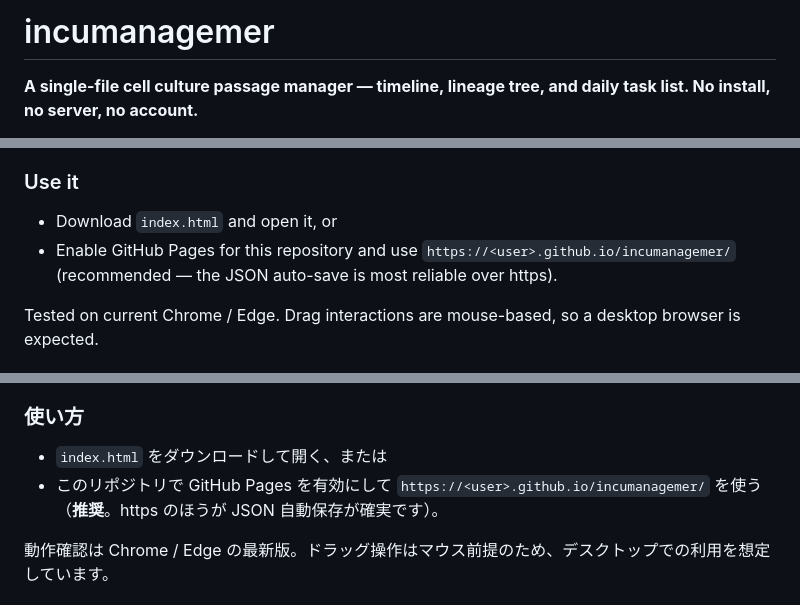
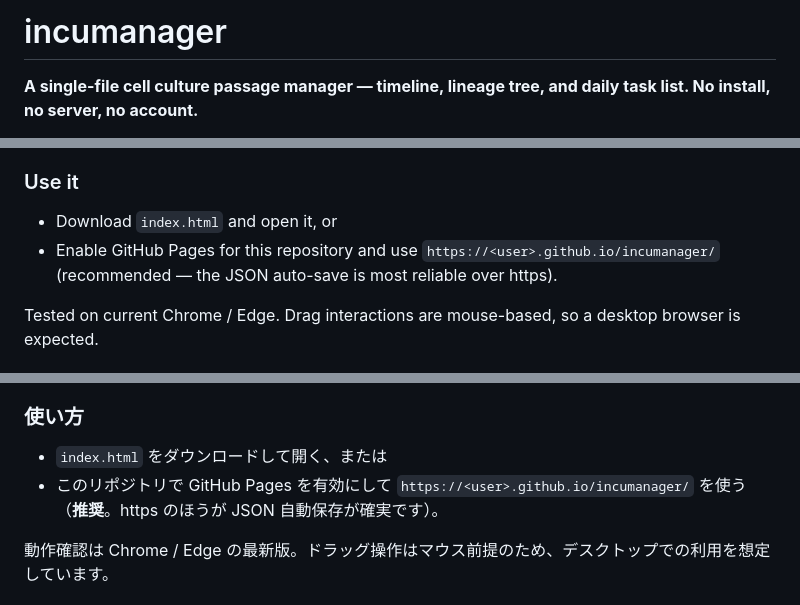
Before and after one commit to taisuke117/incumanagemer, a Markdown page: README.md, 3 parts joined by grey strips. Drawn GitHub-style.

Commit message:
Fix repository name spelling: incumanagemer -> incumanager
Co-Authored-By: Claude Opus 4.8 <noreply@anthropic.com>

```diff
--- a/README.md
+++ b/README.md
@@ -1,4 +1,4 @@
-# incumanagemer
+# incumanager
 
 **A single-file cell culture passage manager — timeline, lineage tree, and daily task list. No install, no server, no account.**
 
@@ -53,7 +53,7 @@ This uses the File System Access API, which needs a secure context — it works
 ### Use it
 
 - Download `index.html` and open it, or
-- Enable GitHub Pages for this repository and use `https://<user>.github.io/incumanagemer/` (recommended — the JSON auto-save is most reliable over https).
+- Enable GitHub Pages for this repository and use `https://<user>.github.io/incumanager/` (recommended — the JSON auto-save is most reliable over https).
 
 Tested on current Chrome / Edge. Drag interactions are mouse-based, so a desktop browser is expected.
 
@@ -101,7 +101,7 @@ File System Access API を使うため、`https://`（GitHub Pages など）で
 ### 使い方
 
 - `index.html` をダウンロードして開く、または
-- このリポジトリで GitHub Pages を有効にして `https://<user>.github.io/incumanagemer/` を使う（**推奨**。https のほうが JSON 自動保存が確実です）。
+- このリポジトリで GitHub Pages を有効にして `https://<user>.github.io/incumanager/` を使う（**推奨**。https のほうが JSON 自動保存が確実です）。
 
 動作確認は Chrome / Edge の最新版。ドラッグ操作はマウス前提のため、デスクトップでの利用を想定しています。
 
```
